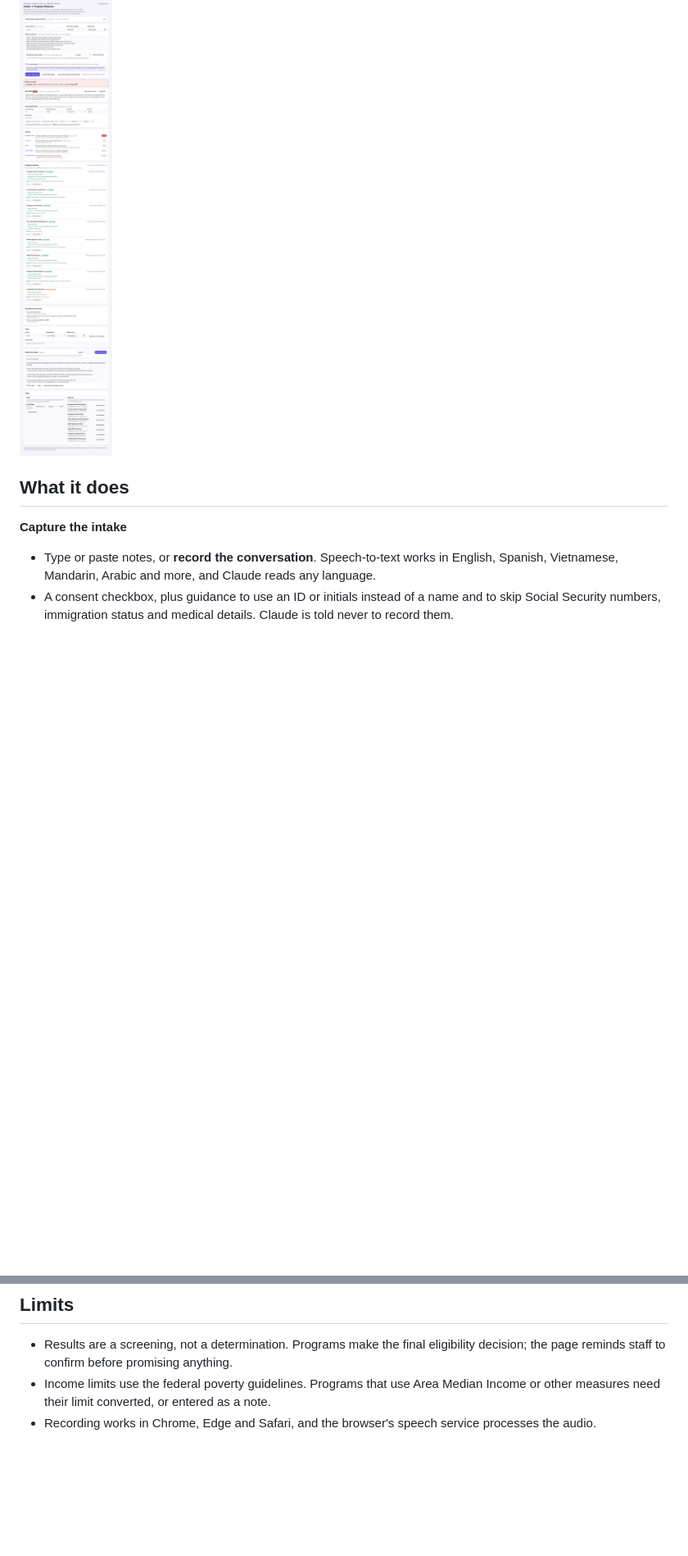
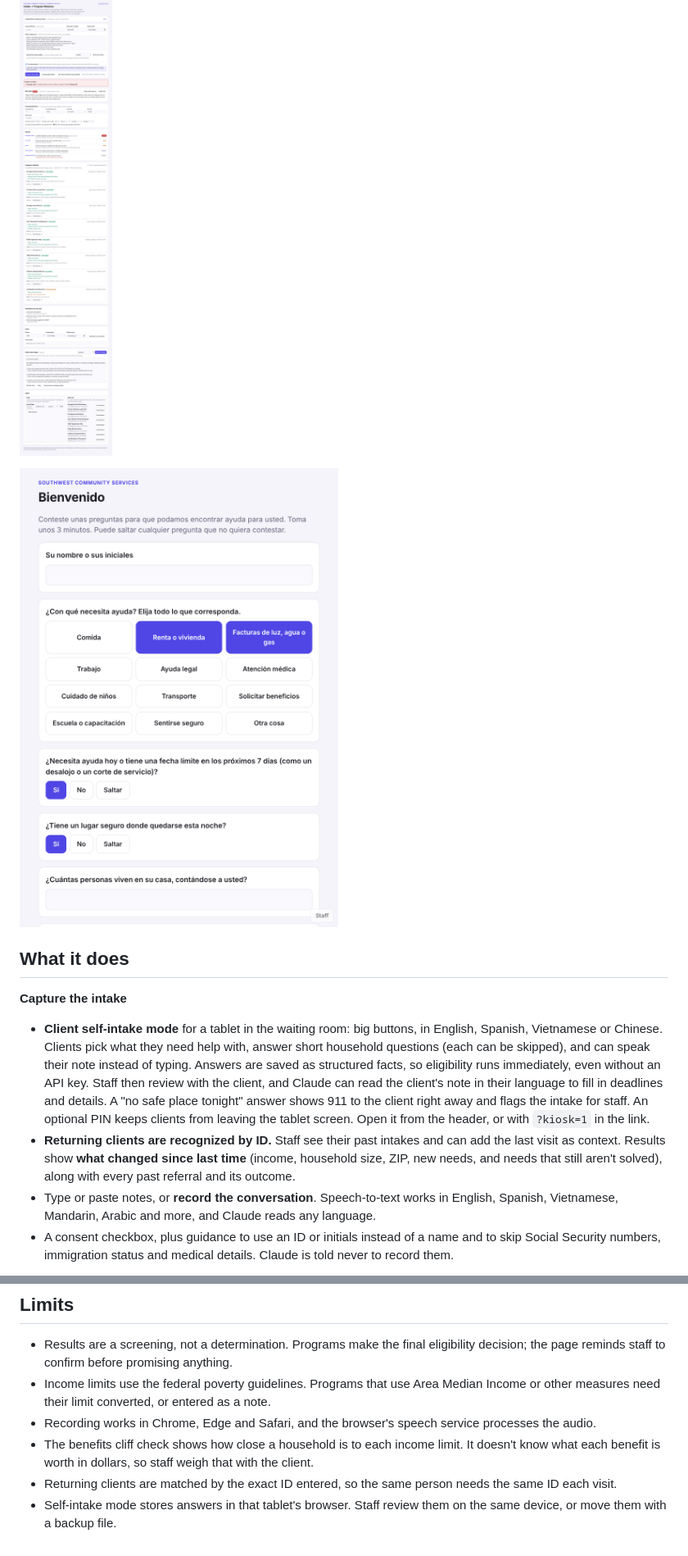
Before and after one commit to mykel23/nonprofit-intake-screener, a Markdown page: README.md, 2 parts joined by grey strips. Shown at 82% size. GitHub-like rendering; pictures changed too: screenshot-self-intake.png (added); blank space fills up the shorter version.

```diff
--- a/README.md
+++ b/README.md
@@ -12,9 +12,13 @@ I built a tool that does that first pass consistently, keeps a person in charge
 
 ![Screenshot: an intake showing household facts, needs by urgency, and program matches with reasons](screenshot.png)
 
+![Screenshot: client self-intake mode in Spanish on a tablet](screenshot-self-intake.png)
+
 ## What it does
 
 **Capture the intake**
+- **Client self-intake mode** for a tablet in the waiting room: big buttons, in English, Spanish, Vietnamese or Chinese. Clients pick what they need help with, answer short household questions (each can be skipped), and can speak their note instead of typing. Answers are saved as structured facts, so eligibility runs immediately, even without an API key. Staff then review with the client, and Claude can read the client's note in their language to fill in deadlines and details. A "no safe place tonight" answer shows 911 to the client right away and flags the intake for staff. An optional PIN keeps clients from leaving the tablet screen. Open it from the header, or with `?kiosk=1` in the link.
+- **Returning clients are recognized by ID.** Staff see their past intakes and can add the last visit as context. Results show **what changed since last time** (income, household size, ZIP, new needs, and needs that still aren't solved), along with every past referral and its outcome.
 - Type or paste notes, or **record the conversation**. Speech-to-text works in English, Spanish, Vietnamese, Mandarin, Arabic and more, and Claude reads any language.
 - A consent checkbox, plus guidance to use an ID or initials instead of a name and to skip Social Security numbers, immigration status and medical details. Claude is told never to record them.
 
@@ -67,3 +73,6 @@ It's one HTML file with plain JavaScript and no server or build step, hosted fre
 - Results are a screening, not a determination. Programs make the final eligibility decision; the page reminds staff to confirm before promising anything.
 - Income limits use the federal poverty guidelines. Programs that use Area Median Income or other measures need their limit converted, or entered as a note.
 - Recording works in Chrome, Edge and Safari, and the browser's speech service processes the audio.
+- The benefits cliff check shows how close a household is to each income limit. It doesn't know what each benefit is worth in dollars, so staff weigh that with the client.
+- Returning clients are matched by the exact ID entered, so the same person needs the same ID each visit.
+- Self-intake mode stores answers in that tablet's browser. Staff review them on the same device, or move them with a backup file.
```
Also changed, not shown: other parts of README.md (+3 -1 lines), 1 other file.
